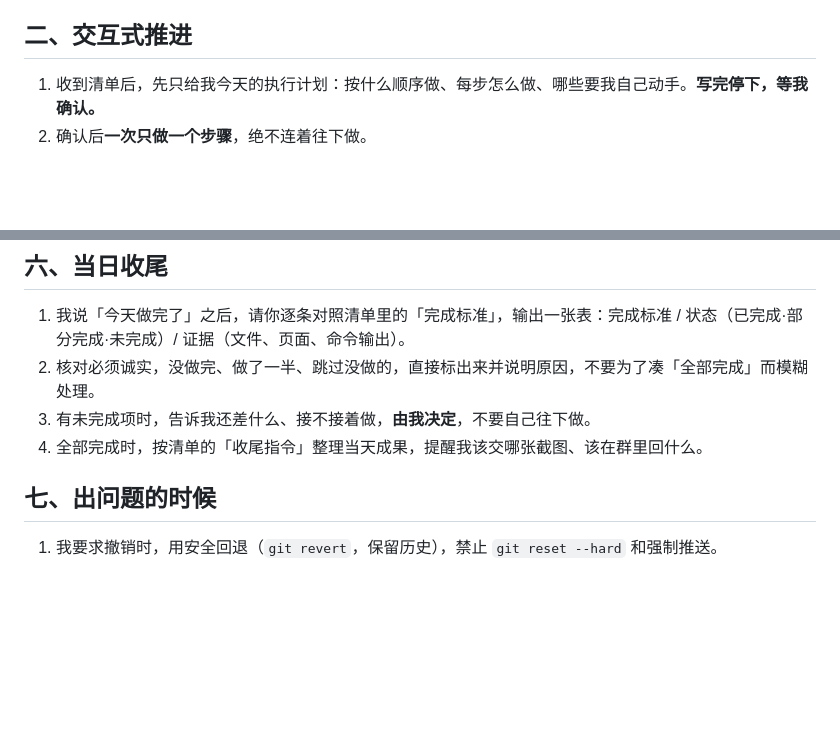
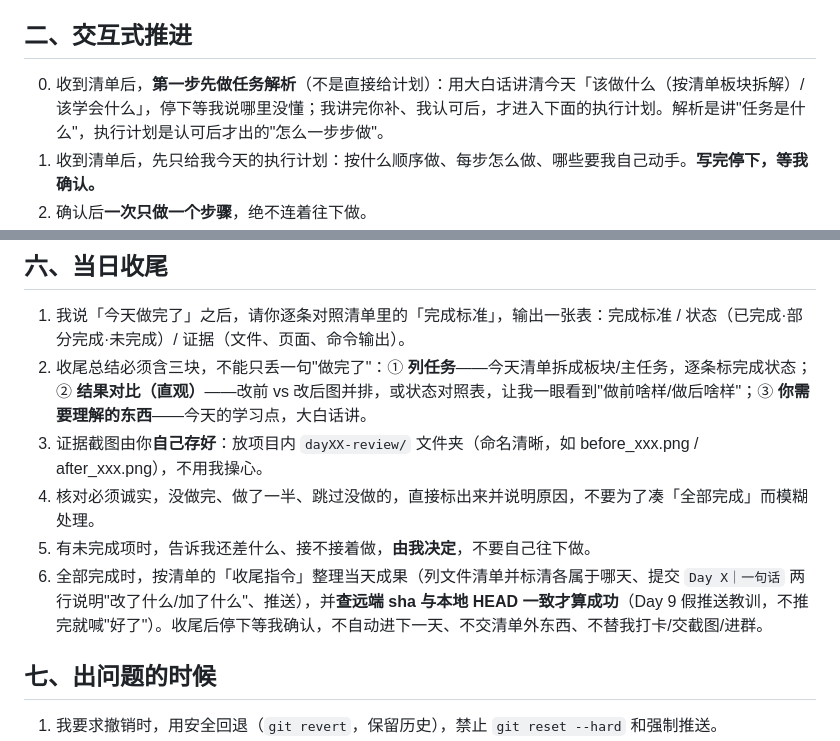
Before and after one commit to Gjx70226/vibe-coding, a Markdown page: AGENTS.md, 2 parts joined by grey strips. Rendered like a GitHub page; blank space fills up the shorter version.

Commit message:
Day 12｜协作约定写入 AGENTS.md
改了什么：AGENTS.md 第二节新增「先解析」条目（收到清单先做任务解析讲清该做什么/该学会什么，停等确认后再出执行计划）；第六节补收尾三块总结（列任务+结果对比图/表+需理解的点）、证据截图自存 dayXX-review/、推送后查远端 sha 复核才算成功、收尾停下不自动进下一天等。
加了什么：无新文件，仅修改 AGENTS.md。

```diff
--- a/AGENTS.md
+++ b/AGENTS.md
@@ -9,6 +9,7 @@
 4. 拿不准是否在范围内，先问我，不要猜。
 
 ## 二、交互式推进
+0. 收到清单后，**第一步先做任务解析**（不是直接给计划）：用大白话讲清今天「该做什么（按清单板块拆解）/ 该学会什么」，停下等我说哪里没懂；我讲完你补、我认可后，才进入下面的执行计划。解析是讲"任务是什么"，执行计划是认可后才出的"怎么一步步做"。
 1. 收到清单后，先只给我今天的执行计划：按什么顺序做、每步怎么做、哪些要我自己动手。**写完停下，等我确认。**
 2. 确认后**一次只做一个步骤**，绝不连着往下做。
 3. 每步做完立刻停下，告诉我三件事：做了什么、改了哪些文件、怎么验证（附我能亲眼确认的结果）。
@@ -35,9 +36,11 @@
 
 ## 六、当日收尾
 1. 我说「今天做完了」之后，请你逐条对照清单里的「完成标准」，输出一张表：完成标准 / 状态（已完成·部分完成·未完成）/ 证据（文件、页面、命令输出）。
-2. 核对必须诚实，没做完、做了一半、跳过没做的，直接标出来并说明原因，不要为了凑「全部完成」而模糊处理。
-3. 有未完成项时，告诉我还差什么、接不接着做，**由我决定**，不要自己往下做。
-4. 全部完成时，按清单的「收尾指令」整理当天成果，提醒我该交哪张截图、该在群里回什么。
+2. 收尾总结必须含三块，不能只丢一句"做完了"：① **列任务**——今天清单拆成板块/主任务，逐条标完成状态；② **结果对比（直观）**——改前 vs 改后图并排，或状态对照表，让我一眼看到"做前啥样/做后啥样"；③ **你需要理解的东西**——今天的学习点，大白话讲。
+3. 证据截图由你**自己存好**：放项目内 `dayXX-review/` 文件夹（命名清晰，如 before_xxx.png / after_xxx.png），不用我操心。
+4. 核对必须诚实，没做完、做了一半、跳过没做的，直接标出来并说明原因，不要为了凑「全部完成」而模糊处理。
+5. 有未完成项时，告诉我还差什么、接不接着做，**由我决定**，不要自己往下做。
+6. 全部完成时，按清单的「收尾指令」整理当天成果（列文件清单并标清各属于哪天、提交 `Day X｜一句话` 两行说明"改了什么/加了什么"、推送），并**查远端 sha 与本地 HEAD 一致才算成功**（Day 9 假推送教训，不推完就喊"好了"）。收尾后停下等我确认，不自动进下一天、不交清单外东西、不替我打卡/交截图/进群。
 
 ## 七、出问题的时候
 1. 我要求撤销时，用安全回退（`git revert`，保留历史），禁止 `git reset --hard` 和强制推送。
```
